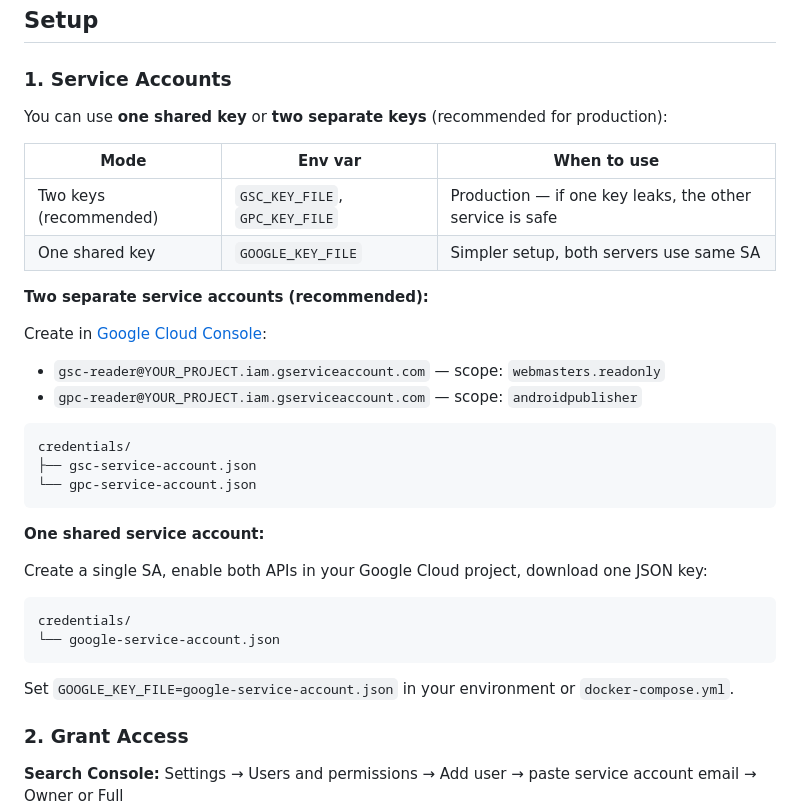
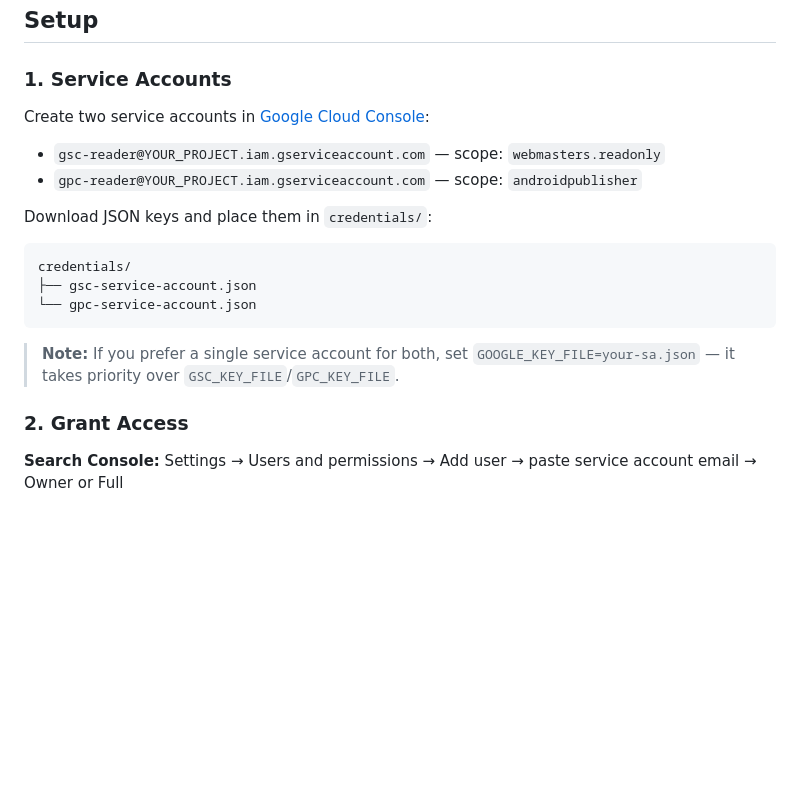
Before and after one commit to loglux/gsc-gpc-mcp, a Markdown page: README.md, the part around the change. GitHub-like rendering; blank space fills up the shorter version.

Commit message:
docs: simplify README — two keys is default, single key as a note

````diff
--- a/README.md
+++ b/README.md
@@ -33,19 +33,12 @@ Claude ↔ authmcp-gateway ↔ gsc-gpc-mcp ↔ Google APIs
 
 ### 1. Service Accounts
 
-You can use **one shared key** or **two separate keys** (recommended for production):
-
-| Mode | Env var | When to use |
-|------|---------|-------------|
-| Two keys (recommended) | `GSC_KEY_FILE`, `GPC_KEY_FILE` | Production — if one key leaks, the other service is safe |
-| One shared key | `GOOGLE_KEY_FILE` | Simpler setup, both servers use same SA |
-
-**Two separate service accounts (recommended):**
-
-Create in [Google Cloud Console](https://console.cloud.google.com/iam-admin/serviceaccounts):
+Create two service accounts in [Google Cloud Console](https://console.cloud.google.com/iam-admin/serviceaccounts):
 
 - `gsc-reader@YOUR_PROJECT.iam.gserviceaccount.com` — scope: `webmasters.readonly`
 - `gpc-reader@YOUR_PROJECT.iam.gserviceaccount.com` — scope: `androidpublisher`
+
+Download JSON keys and place them in `credentials/`:
 
 ```
 credentials/
@@ -53,16 +46,7 @@ credentials/
 └── gpc-service-account.json
 ```
 
-**One shared service account:**
-
-Create a single SA, enable both APIs in your Google Cloud project, download one JSON key:
-
-```
-credentials/
-└── google-service-account.json
-```
-
-Set `GOOGLE_KEY_FILE=google-service-account.json` in your environment or `docker-compose.yml`.
+> **Note:** If you prefer a single service account for both, set `GOOGLE_KEY_FILE=your-sa.json` — it takes priority over `GSC_KEY_FILE`/`GPC_KEY_FILE`.
 
 ### 2. Grant Access
 
````
